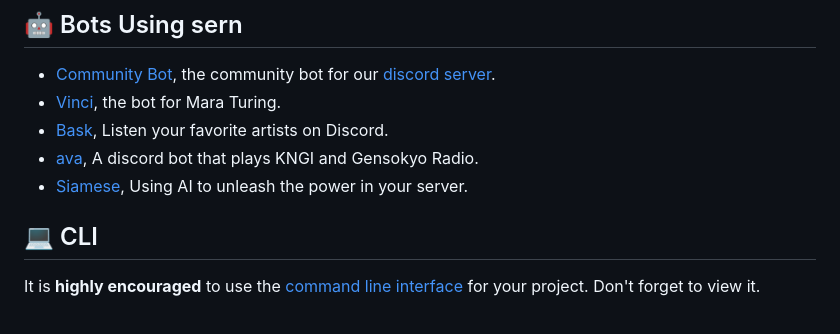
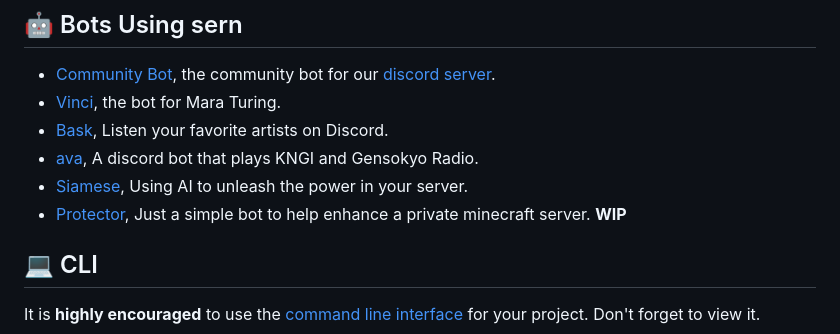
Before and after one commit to sern-handler/handler, a Markdown page: README.md, the part around the change. Rendered like a GitHub page.

Commit message:
docs: add my bot to the ReadMe (#211)

```diff
--- a/README.md
+++ b/README.md
@@ -101,6 +101,7 @@ exports.default = commandModule({
 - [Bask](https://github.com/baskbotml/bask), Listen your favorite artists on Discord.
 - [ava](https://github.com/SrIzan10/ava), A discord bot that plays KNGI and Gensokyo Radio.
 - [Siamese](https://github.com/Benzo-Fury/Siamese-Bot), Using AI to unleash the power in your server.
+- [Protector](https://github.com/needhamgary/Protector), Just a simple bot to help enhance a private minecraft server. **WIP**
 
 ## 💻 CLI
 
```
